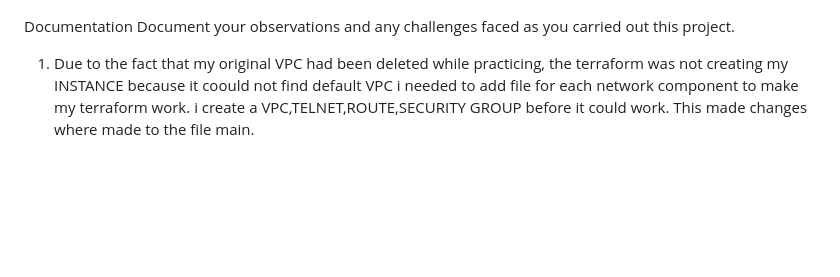
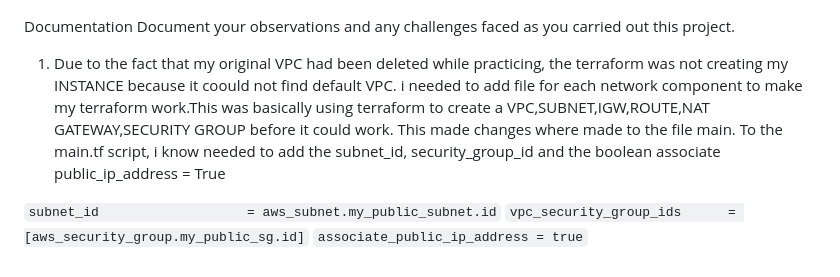
Before and after one commit to richard-ukpabi/DevOps_projects, a Markdown page: Terraform EC2 Instance and AMI Creation/README.md, the part around the change. Rendered like a GitHub page; blank space fills up the shorter version.

Commit message:
commiting additional comment on documentation

```diff
--- a/Terraform EC2 Instance and AMI Creation/README.md
+++ b/Terraform EC2 Instance and AMI Creation/README.md
@@ -146,4 +146,9 @@ Execute command terraform destroy to clean up the resources created by the scrip
 
 Documentation
 Document your observations and any challenges faced as you carried out this project.
-1. Due to the fact that my original VPC had been deleted while practicing, the terraform was not creating my INSTANCE because it coould not find default VPC i needed to add file for each network component to make my terraform work. i create a VPC,TELNET,ROUTE,SECURITY GROUP before it could work. This made changes where made to the file main.
+1. Due to the fact that my original VPC had been deleted while practicing, the terraform was not creating my INSTANCE because it coould not find default VPC. i needed to add file for each network component to make my terraform work.This was basically using terraform to create a VPC,SUBNET,IGW,ROUTE,NAT GATEWAY,SECURITY GROUP before it could work. This made changes where made to the file main.
+To the main.tf script, i know needed to add the subnet_id, security_group_id and the boolean associate public_ip_address = True
+
+  `subnet_id                   = aws_subnet.my_public_subnet.id`
+  `vpc_security_group_ids      = [aws_security_group.my_public_sg.id]`
+  `associate_public_ip_address = true`
```
